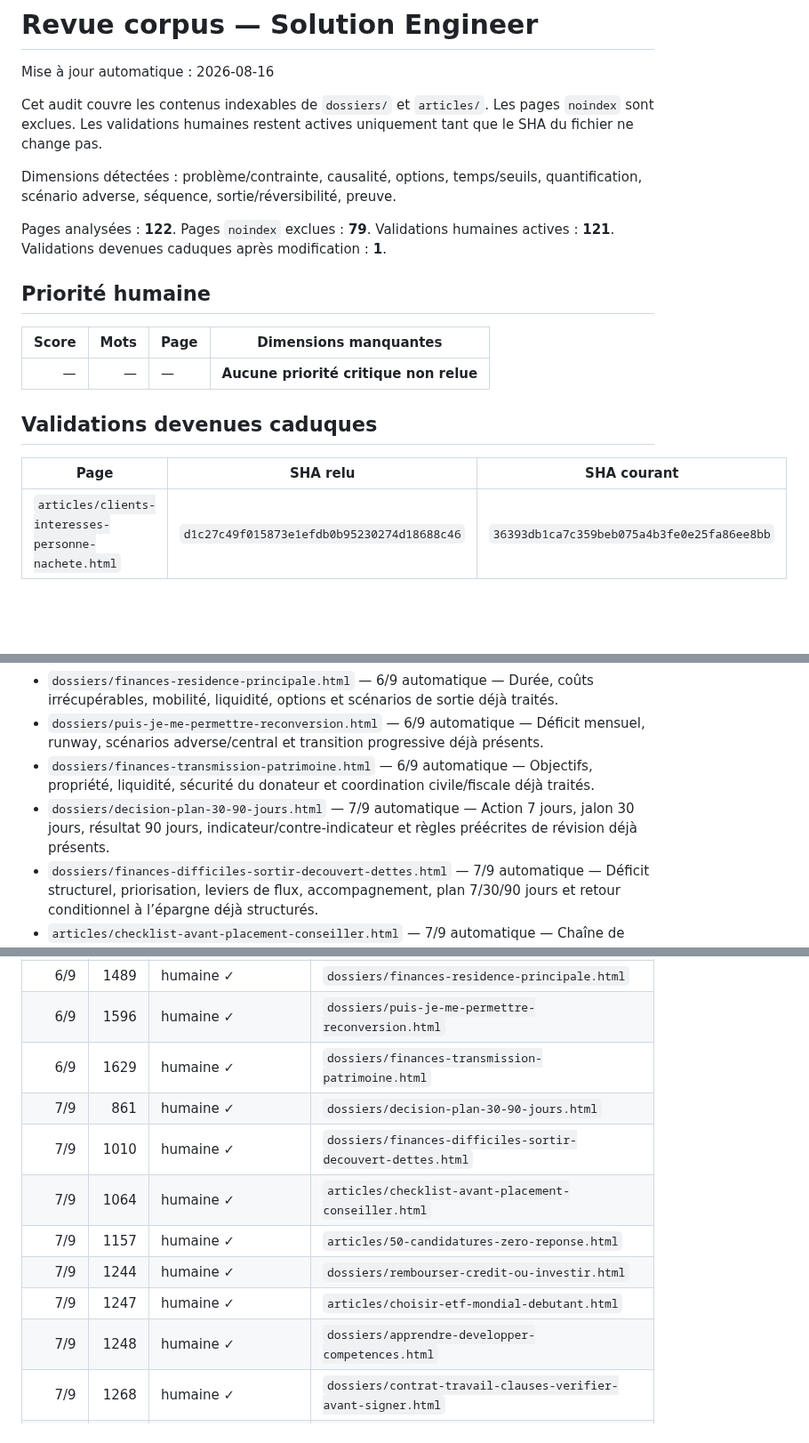
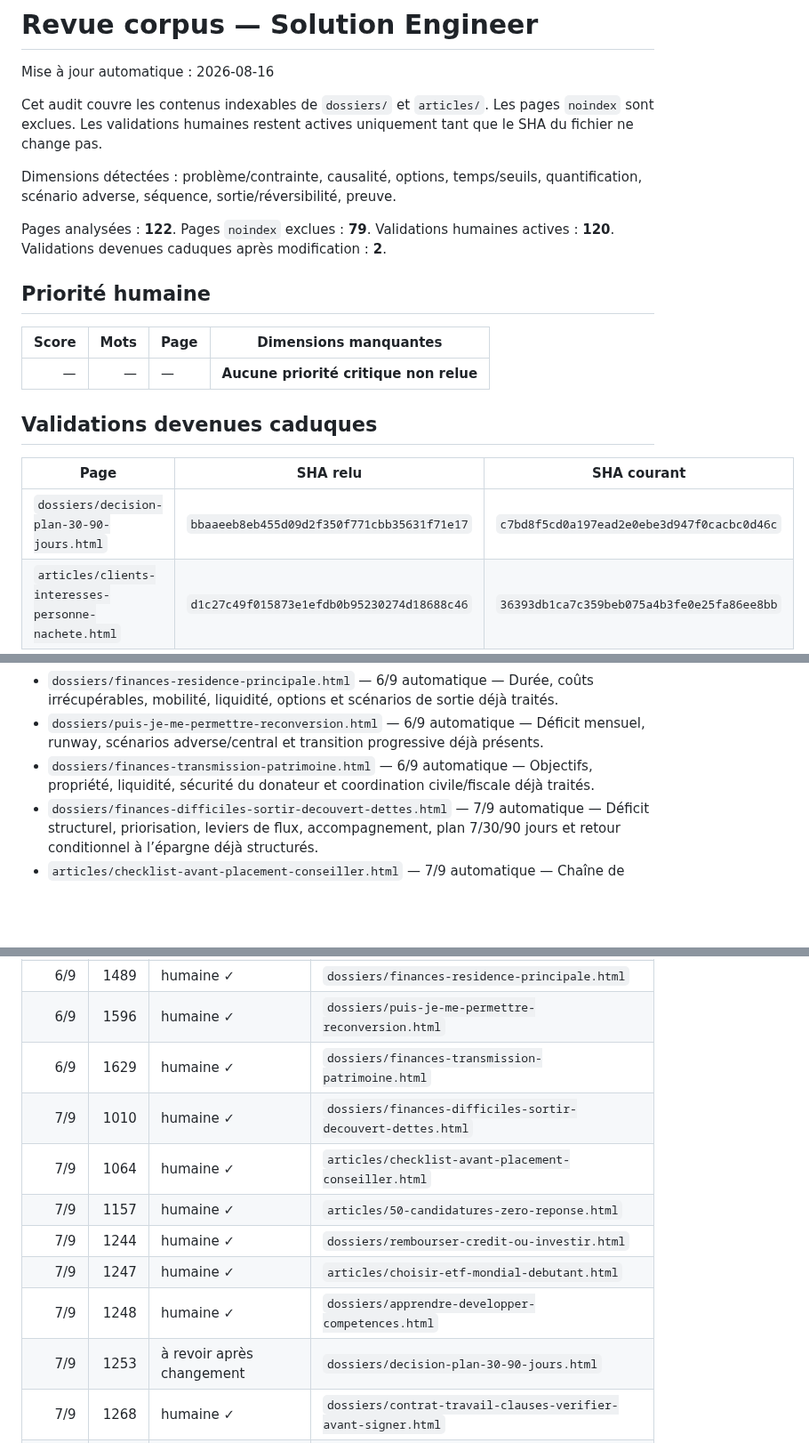
Before and after one commit to ContreEvidence/ContreEvidence.github.io, a Markdown page: reports/corpus-solution-review.md, 3 parts joined by grey strips. Shown at 89% size. Drawn GitHub-style; blank space fills up the shorter version.

Commit message:
Update corpus Solution Engineer review

```diff
--- a/reports/corpus-solution-review.md
+++ b/reports/corpus-solution-review.md
@@ -6,7 +6,7 @@ Cet audit couvre les contenus indexables de `dossiers/` et `articles/`. Les page
 
 Dimensions détectées : problème/contrainte, causalité, options, temps/seuils, quantification, scénario adverse, séquence, sortie/réversibilité, preuve.
 
-Pages analysées : **122**. Pages `noindex` exclues : **79**. Validations humaines actives : **121**. Validations devenues caduques après modification : **1**.
+Pages analysées : **122**. Pages `noindex` exclues : **79**. Validations humaines actives : **120**. Validations devenues caduques après modification : **2**.
 
 ## Priorité humaine
 
@@ -18,6 +18,7 @@ Pages analysées : **122**. Pages `noindex` exclues : **79**. Validations humain
 
 | Page | SHA relu | SHA courant |
 |---|---|---|
+| `dossiers/decision-plan-30-90-jours.html` | `bbaaeeb8eb455d09d2f350f771cbb35631f71e17` | `c7bd8f5cd0a197ead2e0ebe3d947f0cacbc0d46c` |
 | `articles/clients-interesses-personne-nachete.html` | `d1c27c49f015873e1efdb0b95230274d18688c46` | `36393db1ca7c359beb075a4b3fe0e25fa86ee8bb` |
 
 ## Pages validées humainement et inchangées
@@ -31,7 +32,6 @@ Pages analysées : **122**. Pages `noindex` exclues : **79**. Validations humain
 - `dossiers/finances-residence-principale.html` — 6/9 automatique — Durée, coûts irrécupérables, mobilité, liquidité, options et scénarios de sortie déjà traités.
 - `dossiers/puis-je-me-permettre-reconversion.html` — 6/9 automatique — Déficit mensuel, runway, scénarios adverse/central et transition progressive déjà présents.
 - `dossiers/finances-transmission-patrimoine.html` — 6/9 automatique — Objectifs, propriété, liquidité, sécurité du donateur et coordination civile/fiscale déjà traités.
-- `dossiers/decision-plan-30-90-jours.html` — 7/9 automatique — Action 7 jours, jalon 30 jours, résultat 90 jours, indicateur/contre-indicateur et règles préécrites de révision déjà présents.
 - `dossiers/finances-difficiles-sortir-decouvert-dettes.html` — 7/9 automatique — Déficit structurel, priorisation, leviers de flux, accompagnement, plan 7/30/90 jours et retour conditionnel à l’épargne déjà structurés.
 - `articles/checklist-avant-placement-conseiller.html` — 7/9 automatique — Chaîne de preuves indépendante, vérification du bénéficiaire, scénario de perte, arrêt sous pression et contrôle croisé déjà structurés.
 - `articles/50-candidatures-zero-reponse.html` — 7/9 automatique — Localisation de la rupture, séries comparables, tests A/B, scénarios de diagnostic et règles de changement de stratégie déjà explicites.
@@ -157,13 +157,13 @@ Pages analysées : **122**. Pages `noindex` exclues : **79**. Validations humain
 | 6/9 | 1489 | humaine ✓ | `dossiers/finances-residence-principale.html` |
 | 6/9 | 1596 | humaine ✓ | `dossiers/puis-je-me-permettre-reconversion.html` |
 | 6/9 | 1629 | humaine ✓ | `dossiers/finances-transmission-patrimoine.html` |
-| 7/9 | 861 | humaine ✓ | `dossiers/decision-plan-30-90-jours.html` |
 | 7/9 | 1010 | humaine ✓ | `dossiers/finances-difficiles-sortir-decouvert-dettes.html` |
 | 7/9 | 1064 | humaine ✓ | `articles/checklist-avant-placement-conseiller.html` |
 | 7/9 | 1157 | humaine ✓ | `articles/50-candidatures-zero-reponse.html` |
 | 7/9 | 1244 | humaine ✓ | `dossiers/rembourser-credit-ou-investir.html` |
 | 7/9 | 1247 | humaine ✓ | `articles/choisir-etf-mondial-debutant.html` |
 | 7/9 | 1248 | humaine ✓ | `dossiers/apprendre-developper-competences.html` |
+| 7/9 | 1253 | à revoir après changement | `dossiers/decision-plan-30-90-jours.html` |
 | 7/9 | 1268 | humaine ✓ | `dossiers/contrat-travail-clauses-verifier-avant-signer.html` |
 | 7/9 | 1270 | humaine ✓ | `dossiers/patrimoine-permet-il-travailler-moins.html` |
 | 7/9 | 1285 | humaine ✓ | `dossiers/competences-qualification-employabilite.html` |
```
